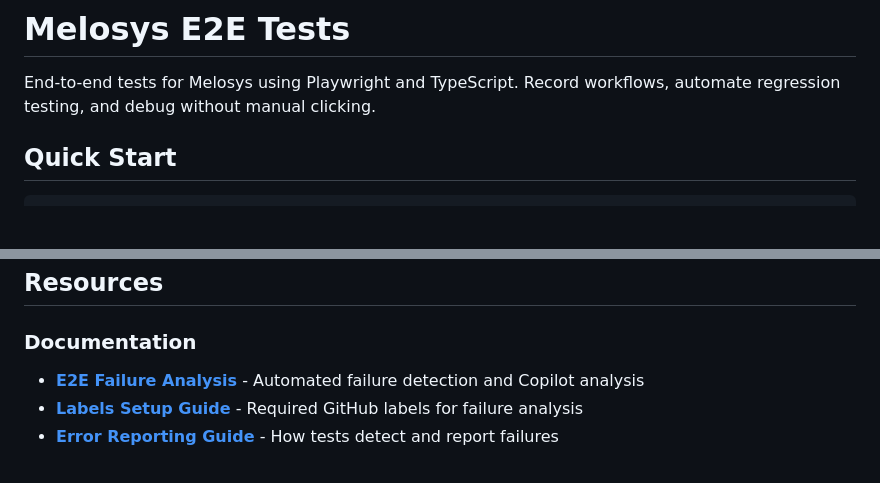
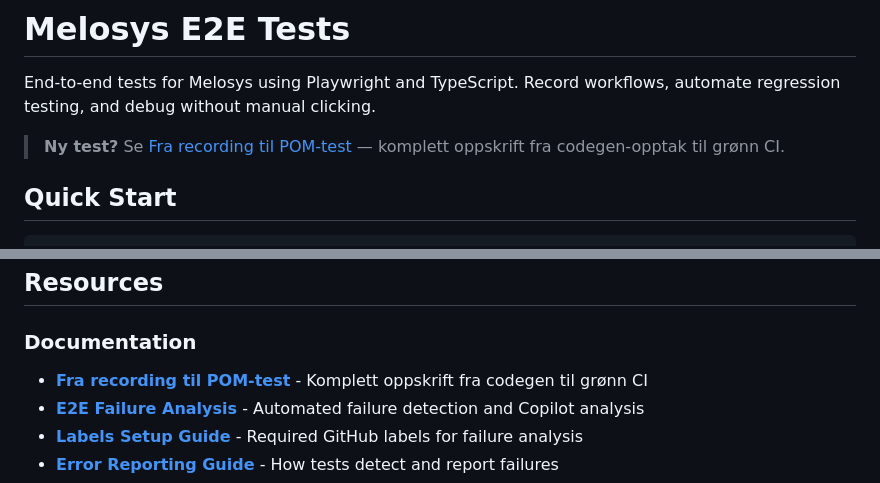
Before and after one commit to navikt/melosys-e2e-tests, a Markdown page: README.md, 2 parts joined by grey strips. Rendered like a GitHub page; blank space fills up the shorter version.

```diff
--- a/README.md
+++ b/README.md
@@ -1,6 +1,8 @@
 # Melosys E2E Tests
 
 End-to-end tests for Melosys using Playwright and TypeScript. Record workflows, automate regression testing, and debug without manual clicking.
+
+> **Ny test?** Se [Fra recording til POM-test](docs/guides/RECORDING-TO-POM.md) — komplett oppskrift fra codegen-opptak til grønn CI.
 
 ## Quick Start
 
@@ -552,6 +554,7 @@ npm run codegen
 ## Resources
 
 ### Documentation
+- **[Fra recording til POM-test](docs/guides/RECORDING-TO-POM.md)** - Komplett oppskrift fra codegen til grønn CI
 - **[E2E Failure Analysis](docs/ci-cd/E2E-FAILURE-ANALYSIS.md)** - Automated failure detection and Copilot analysis
 - **[Labels Setup Guide](docs/ci-cd/LABELS-SETUP.md)** - Required GitHub labels for failure analysis
 - **[Error Reporting Guide](docs/guides/ERROR-REPORTING.md)** - How tests detect and report failures
```
Also changed, not shown: docs/guides/RECORDING-TO-POM.md (added, +217 -0 lines).
